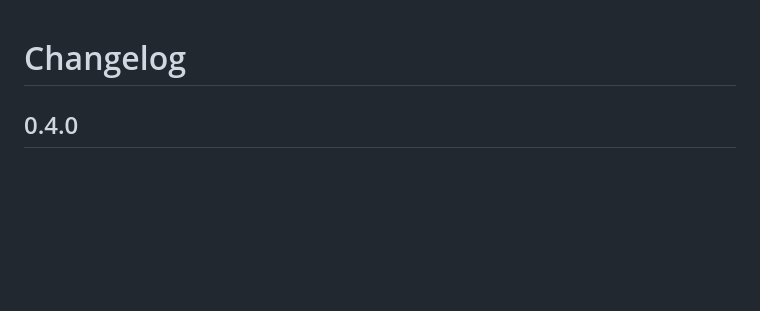
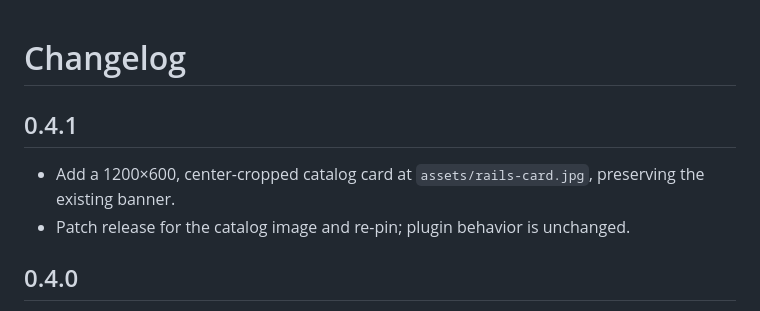
Before and after one commit to grimmjoww/hermes-rails, a Markdown page: CHANGELOG.md, the part around the change. Drawn GitHub-style; blank space fills up the shorter version.

Commit message:
Rails 0.4.1: catalog card image (AI-assisted)
Add a 1200x600 center-cropped card without changing the banner. Bump the patch version, update the pinned version test, and record the image-only release.

```diff
--- a/CHANGELOG.md
+++ b/CHANGELOG.md
@@ -1,4 +1,9 @@
 # Changelog
+
+## 0.4.1
+
+- Add a 1200×600, center-cropped catalog card at `assets/rails-card.jpg`, preserving the existing banner.
+- Patch release for the catalog image and re-pin; plugin behavior is unchanged.
 
 ## 0.4.0
 
```
Also changed, not shown: assets/rails-card.jpg (added), 2 other files.
